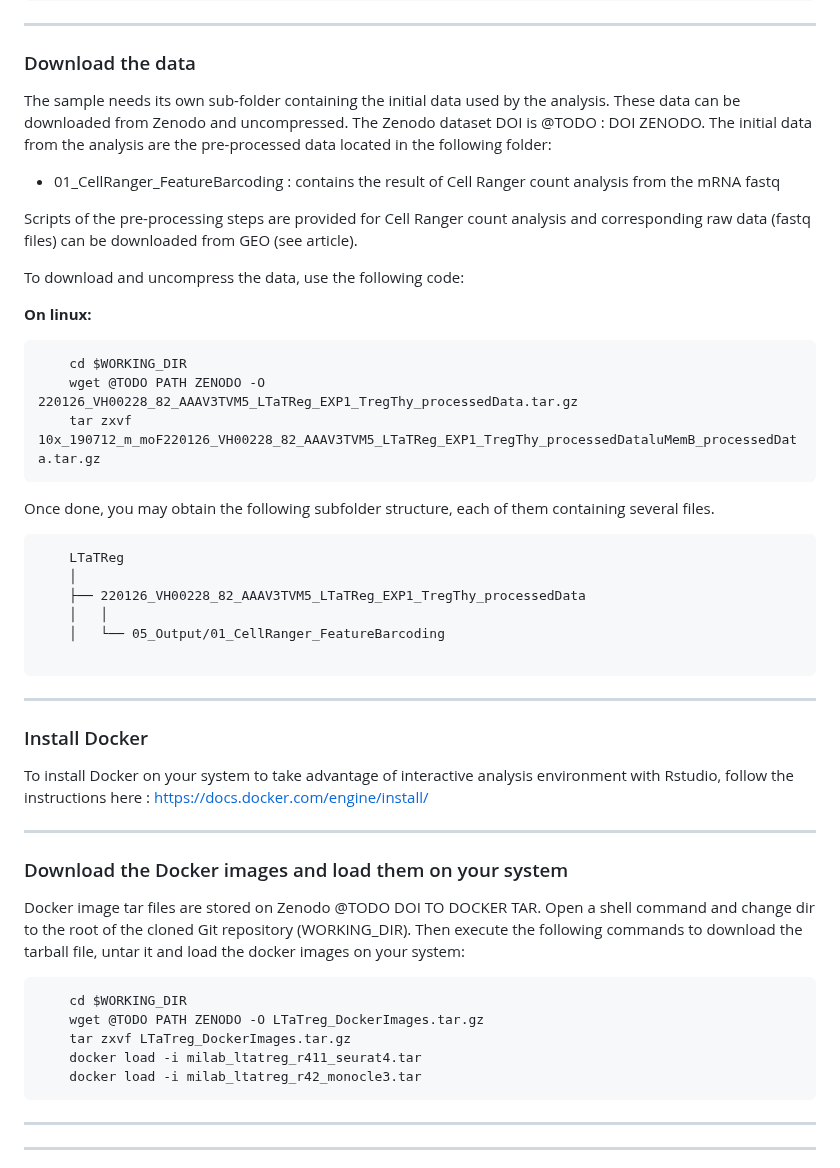
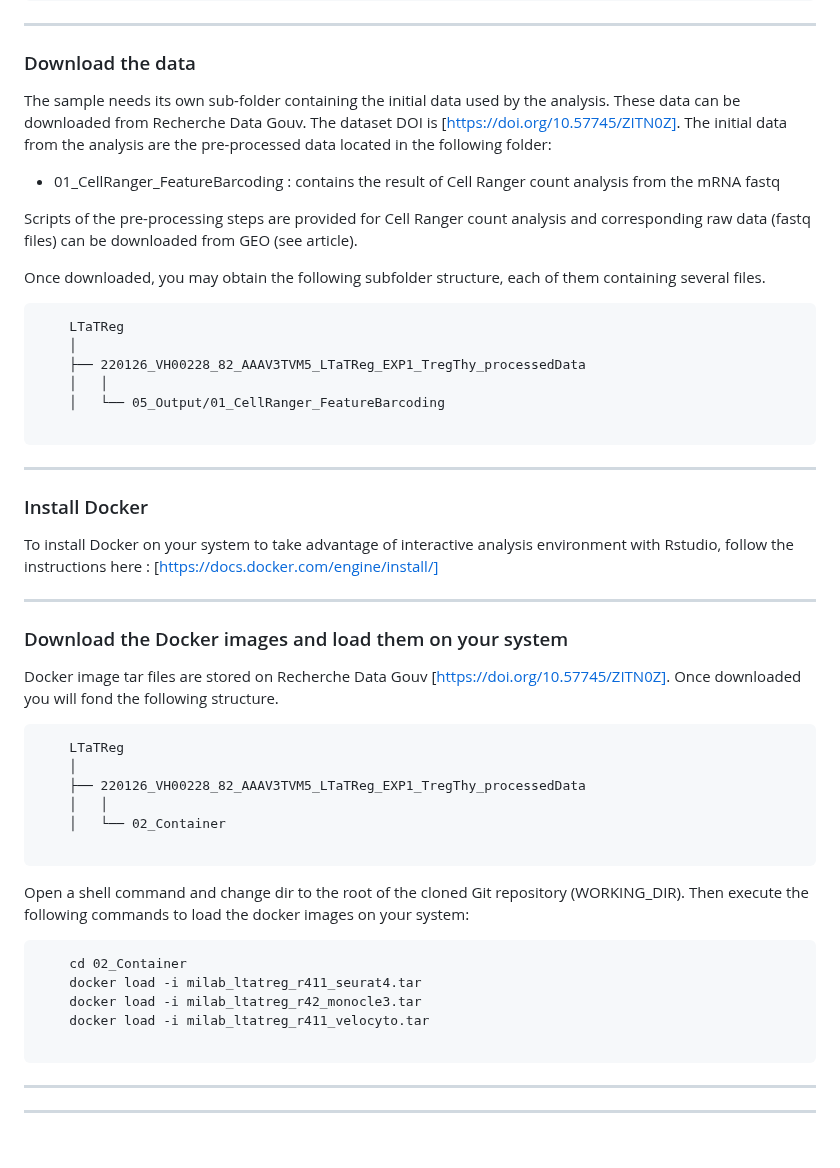
Before and after one commit to CIML-bioinformatic/MIlab_LTaTreg-Thymus, a Markdown page: README.md, the part around the change. Drawn GitHub-style; blank space fills up the shorter version.

Commit message:
Add the DOI to Recherche Data Gouv dataset

````diff
--- a/README.md
+++ b/README.md
@@ -96,23 +96,13 @@ PATH_PROJECT = "/home/spinellil/workspace/LTaTReg"
 
 ### Download the data
 
-The sample needs its own sub-folder containing the initial data used by the analysis. These data can be downloaded from Zenodo and uncompressed. The Zenodo dataset DOI is @TODO : DOI ZENODO. The initial data from the analysis are the pre-processed data located in the following folder:
+The sample needs its own sub-folder containing the initial data used by the analysis. These data can be downloaded from Recherche Data Gouv. The dataset DOI is [https://doi.org/10.57745/ZITN0Z]. The initial data from the analysis are the pre-processed data located in the following folder:
 
 * 01_CellRanger_FeatureBarcoding : contains the result of Cell Ranger count analysis from the mRNA fastq
 
 Scripts of the pre-processing steps are provided for Cell Ranger count analysis and corresponding raw data (fastq files) can be downloaded from GEO (see article).
 
-To download and uncompress the data, use the following code:
-
-**On linux:**
-
-```
-    cd $WORKING_DIR
-    wget @TODO PATH ZENODO -O 220126_VH00228_82_AAAV3TVM5_LTaTReg_EXP1_TregThy_processedData.tar.gz
-    tar zxvf 10x_190712_m_moF220126_VH00228_82_AAAV3TVM5_LTaTReg_EXP1_TregThy_processedDataluMemB_processedData.tar.gz
-```
-
-Once done, you may obtain the following subfolder structure, each of them containing several files.
+Once downloaded, you may obtain the following subfolder structure, each of them containing several files.
 
 ```
     LTaTReg
@@ -127,21 +117,32 @@ Once done, you may obtain the following subfolder structure, each of them contai
 
 ### Install Docker
 
-To install Docker on your system to take advantage of interactive analysis environment with Rstudio, follow the instructions here : https://docs.docker.com/engine/install/
+To install Docker on your system to take advantage of interactive analysis environment with Rstudio, follow the instructions here : [https://docs.docker.com/engine/install/]
 
 ---
 
 
 ### Download the Docker images and load them on your system
 
-Docker image tar files are stored on Zenodo @TODO DOI TO DOCKER TAR. Open a shell command and change dir to the root of the cloned Git repository (WORKING_DIR). Then execute the following commands to download the tarball file, untar it and load the docker images on your system:
+Docker image tar files are stored on Recherche Data Gouv [https://doi.org/10.57745/ZITN0Z]. Once downloaded you will fond the following structure.
 
 ```
-    cd $WORKING_DIR
-    wget @TODO PATH ZENODO -O LTaTreg_DockerImages.tar.gz
-    tar zxvf LTaTreg_DockerImages.tar.gz
+    LTaTReg
+    │
+    ├── 220126_VH00228_82_AAAV3TVM5_LTaTReg_EXP1_TregThy_processedData
+    │   │
+    │   └── 02_Container
+
+```
+
+Open a shell command and change dir to the root of the cloned Git repository (WORKING_DIR). Then execute the following commands to load the docker images on your system:
+
+```
+    cd 02_Container
     docker load -i milab_ltatreg_r411_seurat4.tar
     docker load -i milab_ltatreg_r42_monocle3.tar
+    docker load -i milab_ltatreg_r411_velocyto.tar
+
 ```
 
 ---
````
